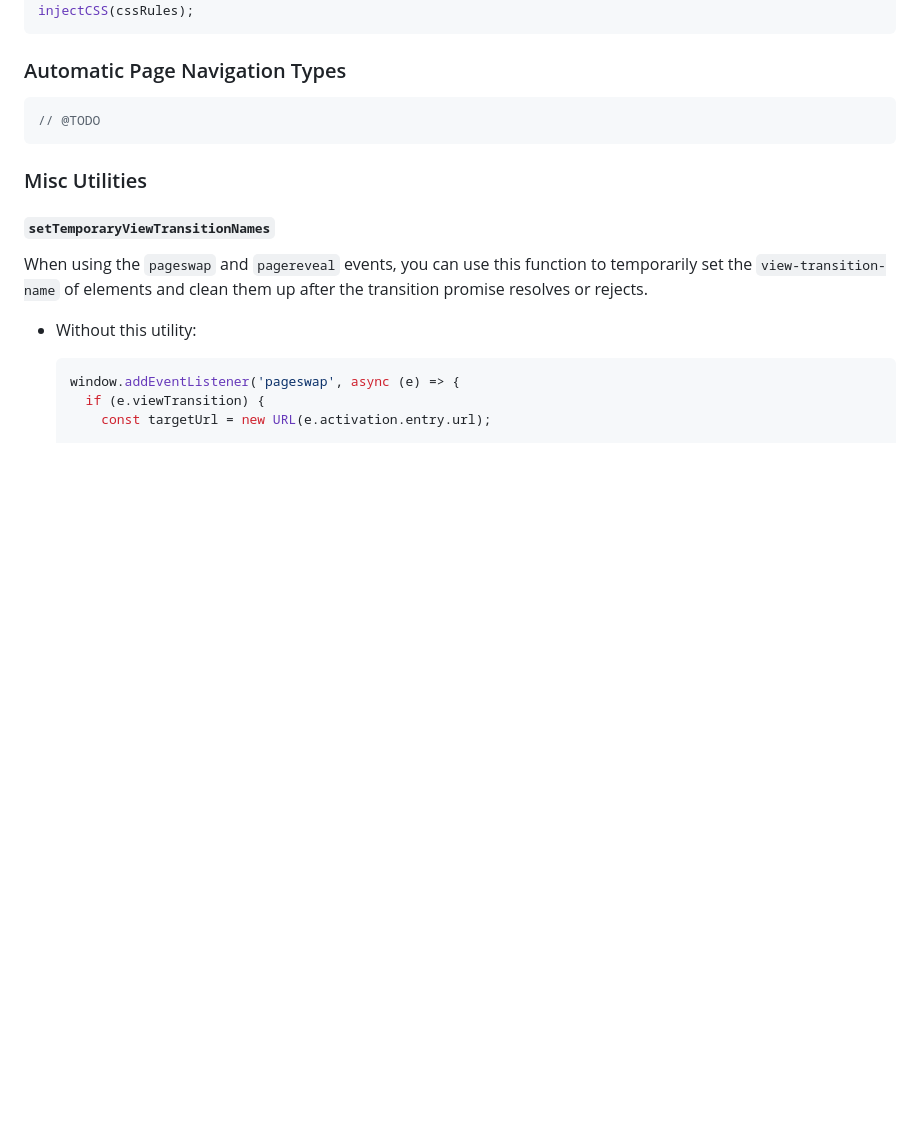
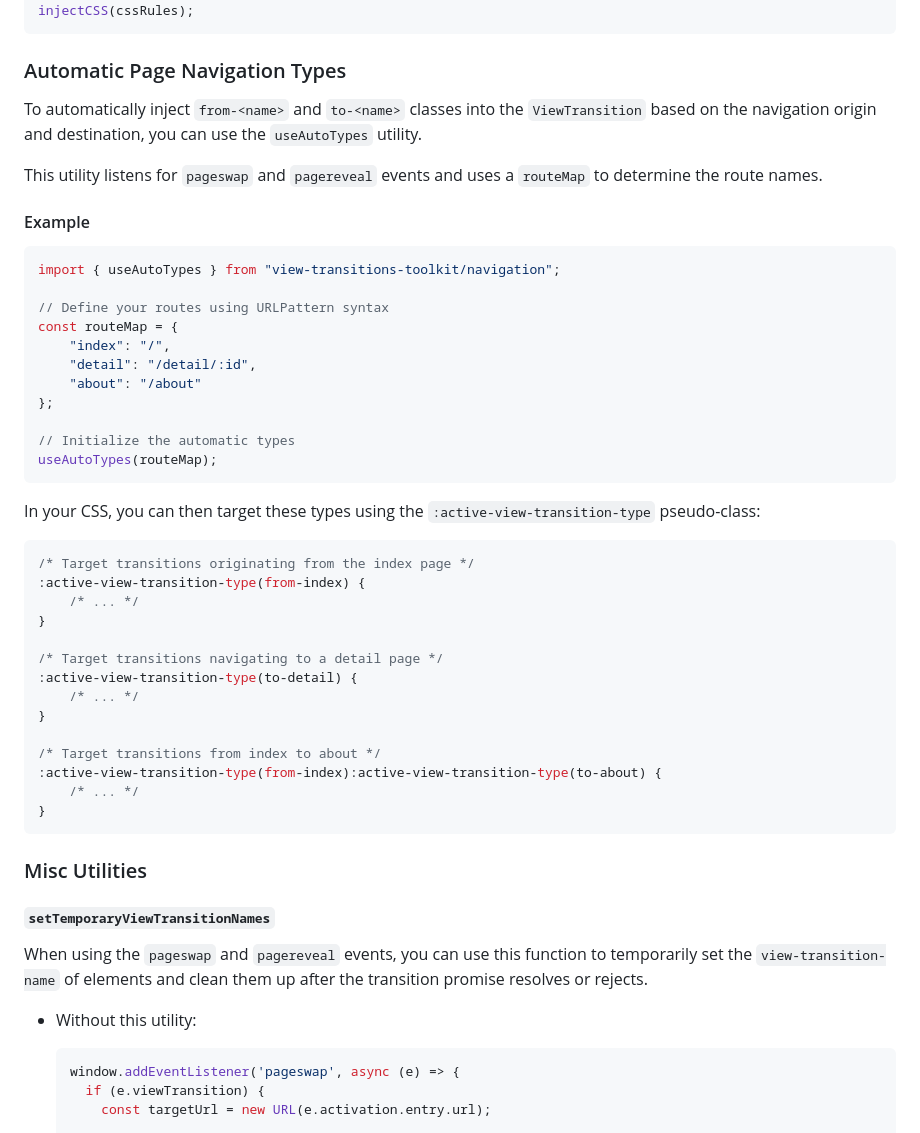
Before and after one commit to GoogleChromeLabs/view-transitions-toolkit, a Markdown page: README.md, the part around the change. Rendered like a GitHub page; blank space fills up the shorter version.

Commit message:
Add docs for Automatic Page Navigation Types

````diff
--- a/README.md
+++ b/README.md
@@ -265,8 +265,43 @@ injectCSS(cssRules);
 
 ### Automatic Page Navigation Types
 
+To automatically inject `from-<name>` and `to-<name>` classes into the `ViewTransition` based on the navigation origin and destination, you can use the `useAutoTypes` utility.
+
+This utility listens for `pageswap` and `pagereveal` events and uses a `routeMap` to determine the route names.
+
+#### Example
+
 ```js
-// @TODO
+import { useAutoTypes } from "view-transitions-toolkit/navigation";
+
+// Define your routes using URLPattern syntax
+const routeMap = {
+    "index": "/",
+    "detail": "/detail/:id",
+    "about": "/about"
+};
+
+// Initialize the automatic types
+useAutoTypes(routeMap);
+```
+
+In your CSS, you can then target these types using the `:active-view-transition-type` pseudo-class:
+
+```css
+/* Target transitions originating from the index page */
+:active-view-transition-type(from-index) {
+    /* ... */
+}
+
+/* Target transitions navigating to a detail page */
+:active-view-transition-type(to-detail) {
+    /* ... */
+}
+
+/* Target transitions from index to about */
+:active-view-transition-type(from-index):active-view-transition-type(to-about) {
+    /* ... */
+}
 ```
 
 ### Misc Utilities
````
